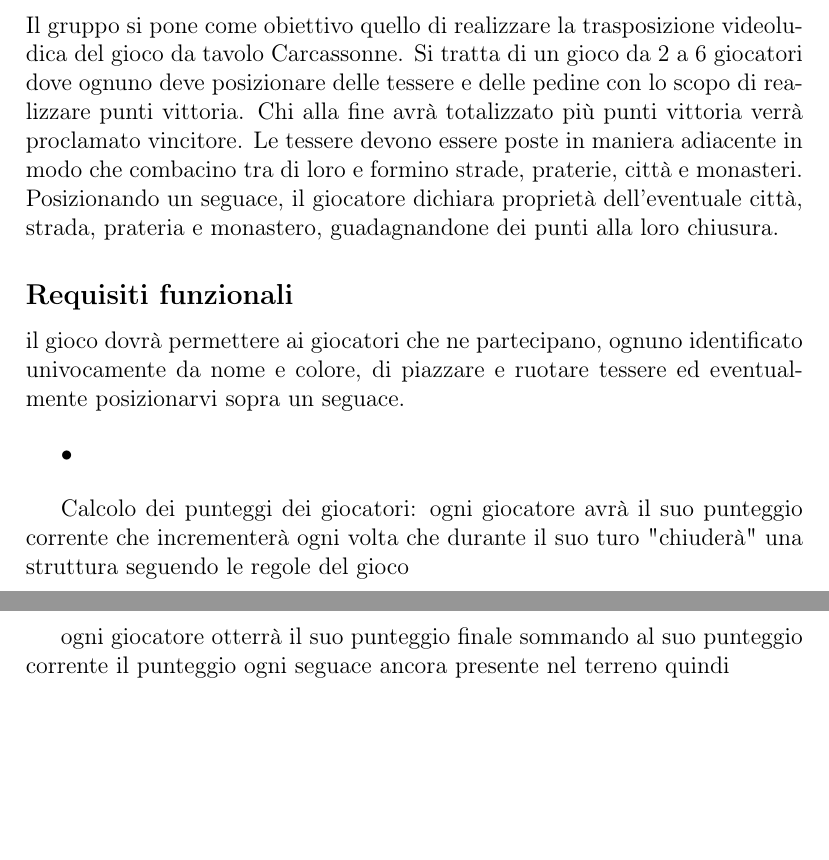
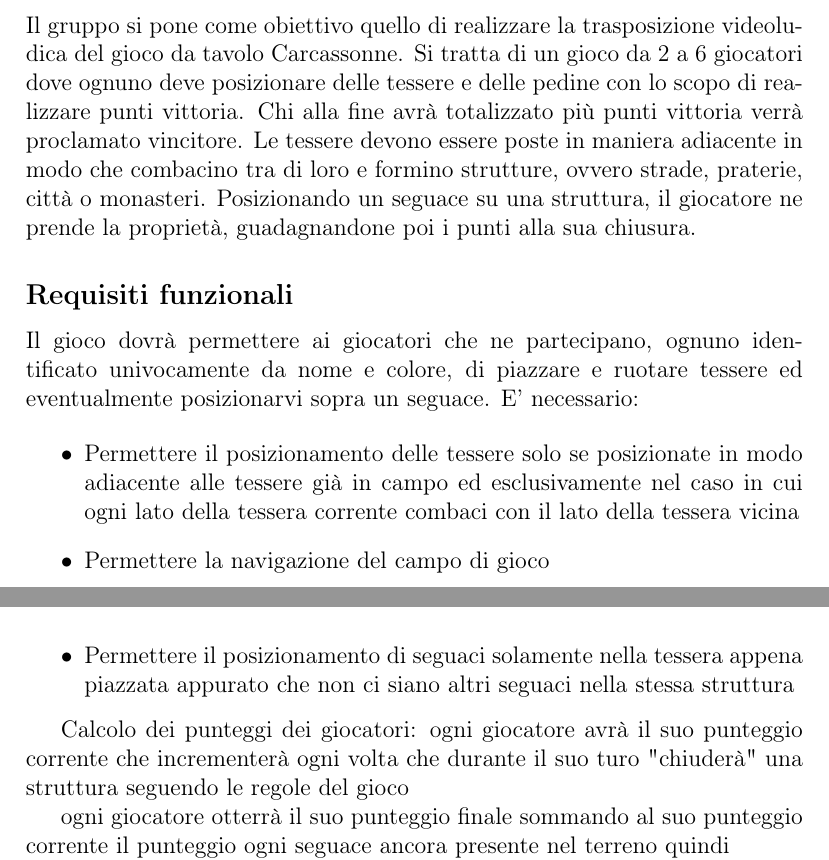
Before and after one commit to MauroPello/caesena, a LaTeX document (main.tex, which reads content/01.analisi.tex): two parts of pages 3 and 5 of 14, joined at a grey line, cut so that both start at the same text, the shorter picture padded with empty space. Compiled offline with pdfLaTeX.

Commit message:
fast commit

```diff
--- a/content/01.analisi.tex
+++ b/content/01.analisi.tex
@@ -1,7 +1,7 @@
 \section{Analisi}
 \subsection{Requisiti}
 
-Il gruppo si pone come obiettivo quello di realizzare la trasposizione videoludica del gioco da tavolo Carcassonne. Si tratta di un gioco da 2 a 6 giocatori dove ognuno deve posizionare delle tessere e delle pedine con lo scopo di realizzare punti vittoria. Chi alla fine avrà totalizzato più punti vittoria verrà proclamato vincitore. Le tessere devono essere poste in maniera adiacente in modo che combacino tra di loro e formino strade, praterie, città e monasteri. Posizionando un seguace, il giocatore dichiara proprietà dell'eventuale città, strada, prateria e monastero, guadagnandone dei punti alla loro chiusura.
+Il gruppo si pone come obiettivo quello di realizzare la trasposizione videoludica del gioco da tavolo Carcassonne. Si tratta di un gioco da 2 a 6 giocatori dove ognuno deve posizionare delle tessere e delle pedine con lo scopo di realizzare punti vittoria. Chi alla fine avrà totalizzato più punti vittoria verrà proclamato vincitore. Le tessere devono essere poste in maniera adiacente in modo che combacino tra di loro e formino strutture, ovvero strade, praterie, città o monasteri. Posizionando un seguace su una struttura, il giocatore ne prende la proprietà, guadagnandone poi i punti alla sua chiusura.
 
 \begin{figure}[]
     {\includegraphics[]{images/Città.png}}
@@ -22,10 +22,12 @@
 \end{figure}
 
 \subsection*{Requisiti funzionali}
-il gioco dovrà permettere ai giocatori che ne partecipano, ognuno identificato univocamente da nome e colore, di piazzare e ruotare tessere ed eventualmente posizionarvi sopra un seguace.
+Il gioco dovrà permettere ai giocatori che ne partecipano, ognuno identificato univocamente da nome e colore, di piazzare e ruotare tessere ed eventualmente posizionarvi sopra un seguace. E' necessario:
 
 \begin{itemize}
-\item
+\item Permettere il posizionamento delle tessere solo se posizionate in modo adiacente alle tessere già in campo ed esclusivamente nel caso in cui ogni lato della tessera corrente combaci con il lato della tessera vicina
+\item Permettere la navigazione del campo di gioco
+\item Permettere il posizionamento di seguaci solamente nella tessera appena piazzata appurato che non ci siano altri seguaci nella stessa struttura
 \end{itemize}
 
 Calcolo dei punteggi dei giocatori: ogni giocatore avrà il suo punteggio corrente che incrementerà ogni volta che durante il suo turo "chiuderà" una struttura seguendo le regole del gioco
```
Also changed, not shown: content/01.analisi.tex (4 more changed lines).
